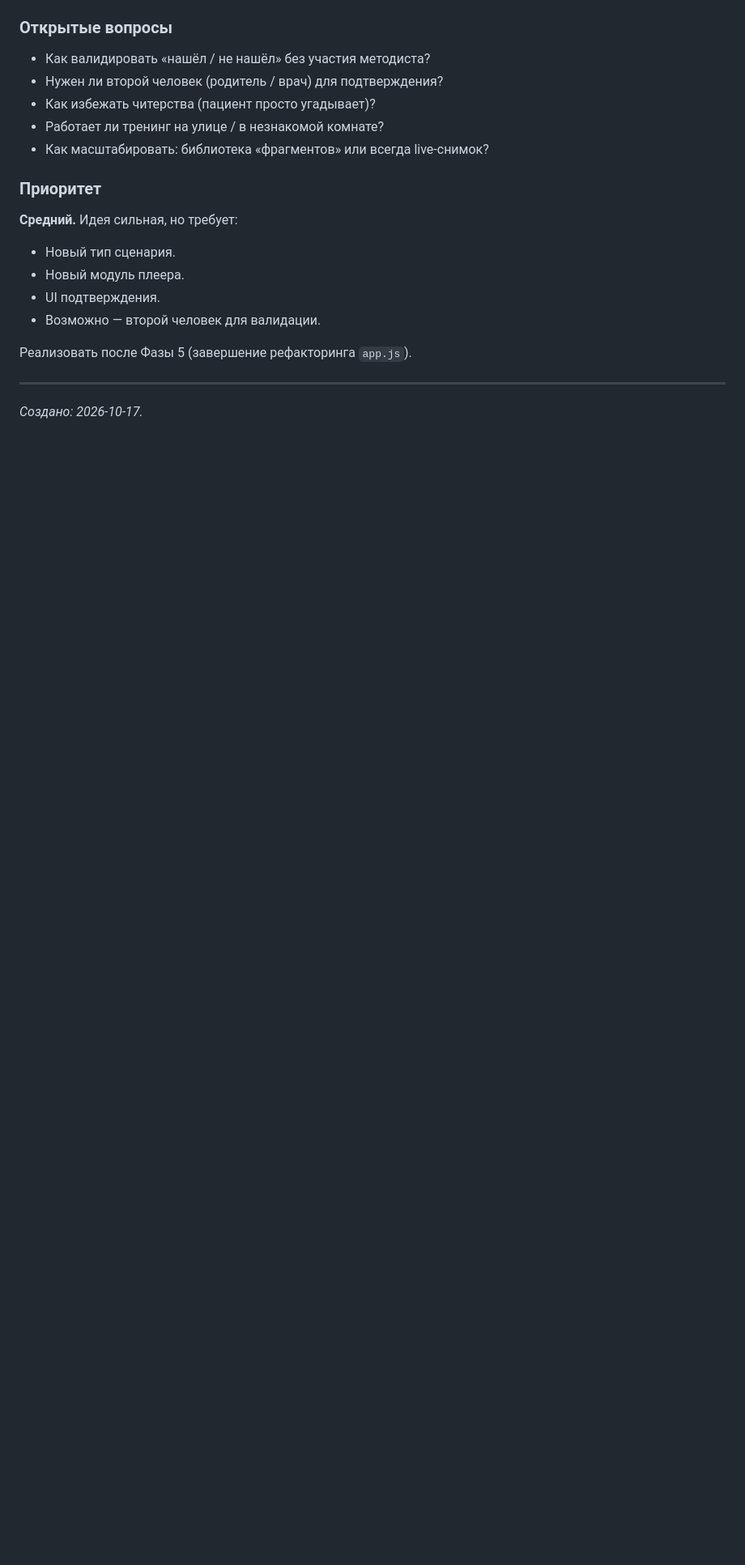
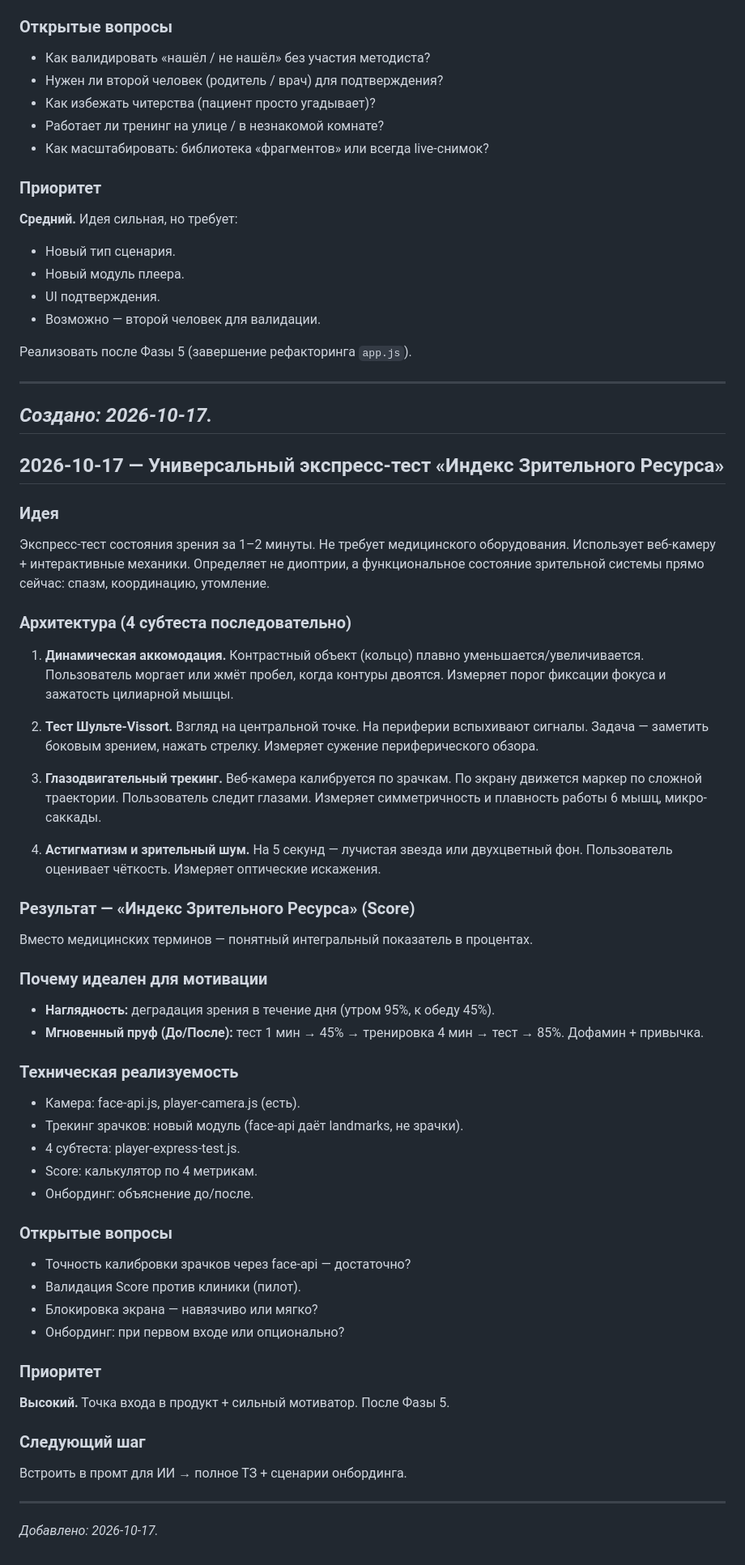
Before and after one commit to DUMAND-Vissort/vissort, a Markdown page: docs/IDEAS.md, the part around the change. Shown at 81% size. Rendered like a GitHub page; blank space fills up the shorter version.

Commit message:
docs: IDEAS — универсальный экспресс-тест «Индекс Зрительного Ресурса» (4 субтеста)

```diff
--- a/docs/IDEAS.md
+++ b/docs/IDEAS.md
@@ -52,3 +52,49 @@
 ---
 
 *Создано: 2026-10-17.*
+---
+
+## 2026-10-17 — Универсальный экспресс-тест «Индекс Зрительного Ресурса»
+
+### Идея
+Экспресс-тест состояния зрения за 1–2 минуты. Не требует медицинского оборудования. Использует веб-камеру + интерактивные механики. Определяет не диоптрии, а функциональное состояние зрительной системы прямо сейчас: спазм, координацию, утомление.
+
+### Архитектура (4 субтеста последовательно)
+
+1. **Динамическая аккомодация.** Контрастный объект (кольцо) плавно уменьшается/увеличивается. Пользователь моргает или жмёт пробел, когда контуры двоятся. Измеряет порог фиксации фокуса и зажатость цилиарной мышцы.
+
+2. **Тест Шульте-Vissort.** Взгляд на центральной точке. На периферии вспыхивают сигналы. Задача — заметить боковым зрением, нажать стрелку. Измеряет сужение периферического обзора.
+
+3. **Глазодвигательный трекинг.** Веб-камера калибруется по зрачкам. По экрану движется маркер по сложной траектории. Пользователь следит глазами. Измеряет симметричность и плавность работы 6 мышц, микро-саккады.
+
+4. **Астигматизм и зрительный шум.** На 5 секунд — лучистая звезда или двухцветный фон. Пользователь оценивает чёткость. Измеряет оптические искажения.
+
+### Результат — «Индекс Зрительного Ресурса» (Score)
+Вместо медицинских терминов — понятный интегральный показатель в процентах.
+
+### Почему идеален для мотивации
+- **Наглядность:** деградация зрения в течение дня (утром 95%, к обеду 45%).
+- **Мгновенный пруф (До/После):** тест 1 мин → 45% → тренировка 4 мин → тест → 85%. Дофамин + привычка.
+
+### Техническая реализуемость
+- Камера: face-api.js, player-camera.js (есть).
+- Трекинг зрачков: новый модуль (face-api даёт landmarks, не зрачки).
+- 4 субтеста: player-express-test.js.
+- Score: калькулятор по 4 метрикам.
+- Онбординг: объяснение до/после.
+
+### Открытые вопросы
+- Точность калибровки зрачков через face-api — достаточно?
+- Валидация Score против клиники (пилот).
+- Блокировка экрана — навязчиво или мягко?
+- Онбординг: при первом входе или опционально?
+
+### Приоритет
+**Высокий.** Точка входа в продукт + сильный мотиватор. После Фазы 5.
+
+### Следующий шаг
+Встроить в промт для ИИ → полное ТЗ + сценарии онбординга.
+
+---
+
+*Добавлено: 2026-10-17.*
```
